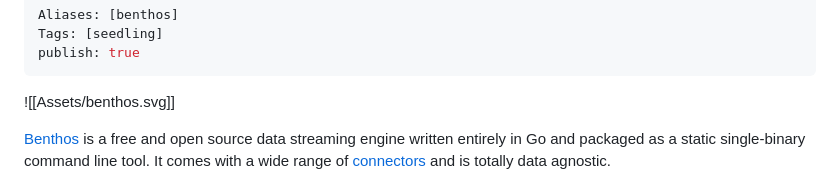
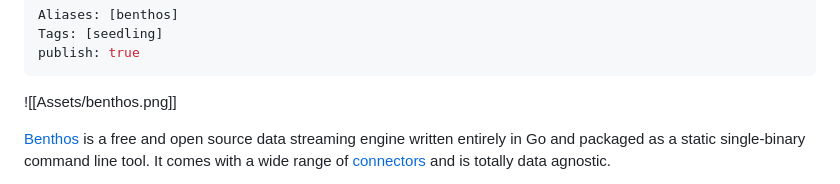
Before and after one commit to data-engineering-community/data-engineering-wiki, a Markdown page: Tools/Benthos.md, the part around the change. GitHub-like rendering.

Commit message:
Can't change size as svg

```diff
--- a/Tools/Benthos.md
+++ b/Tools/Benthos.md
@@ -4,7 +4,7 @@ Tags: [seedling]
 publish: true
 ---
 
-![[Assets/benthos.svg]]
+![[Assets/benthos.png]]
 
 [Benthos](https://www.benthos.dev/) is a free and open source data streaming engine written entirely in Go and packaged as a static single-binary command line tool. It comes with a wide range of [connectors](https://www.benthos.dev/docs/about/#components) and is totally data agnostic.
 
```
Also changed, not shown: Assets/benthos.png (added).
